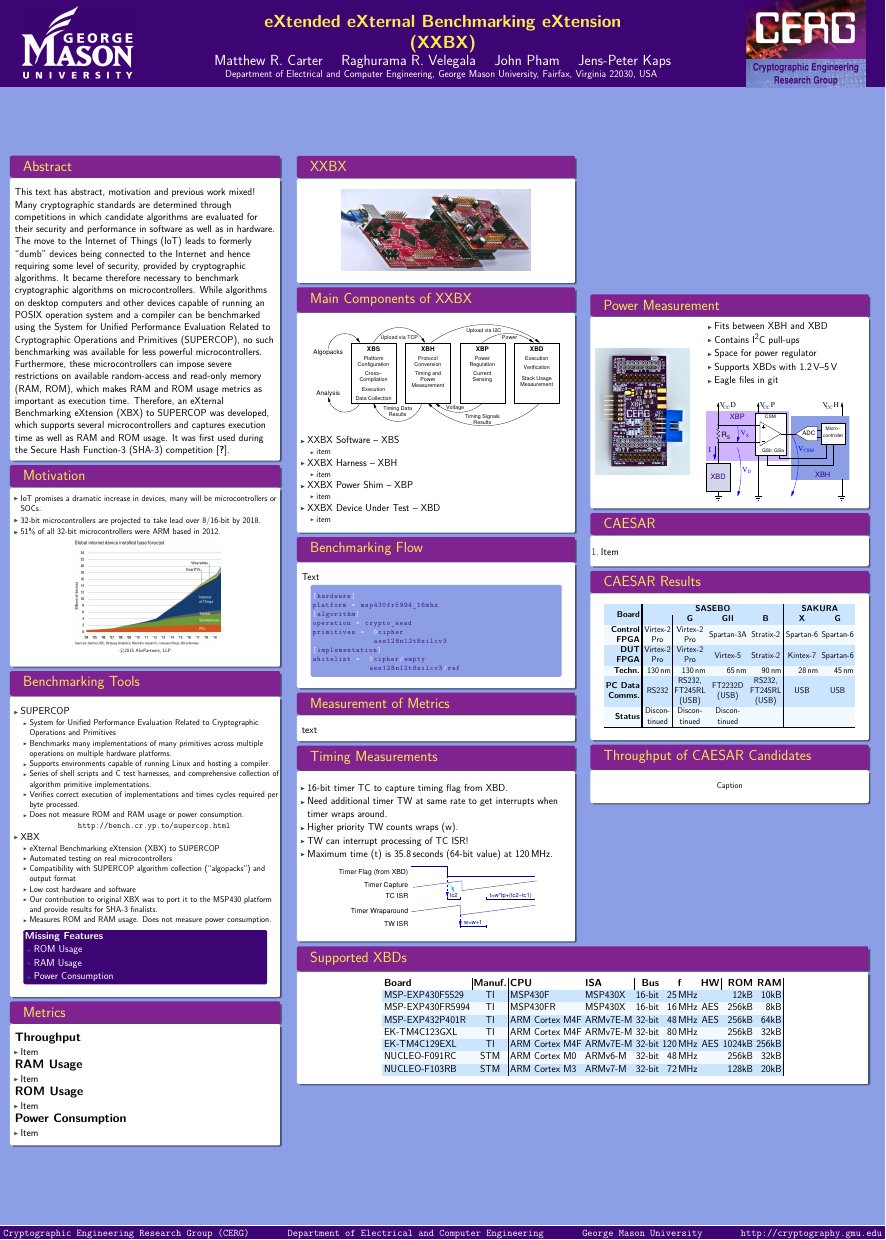
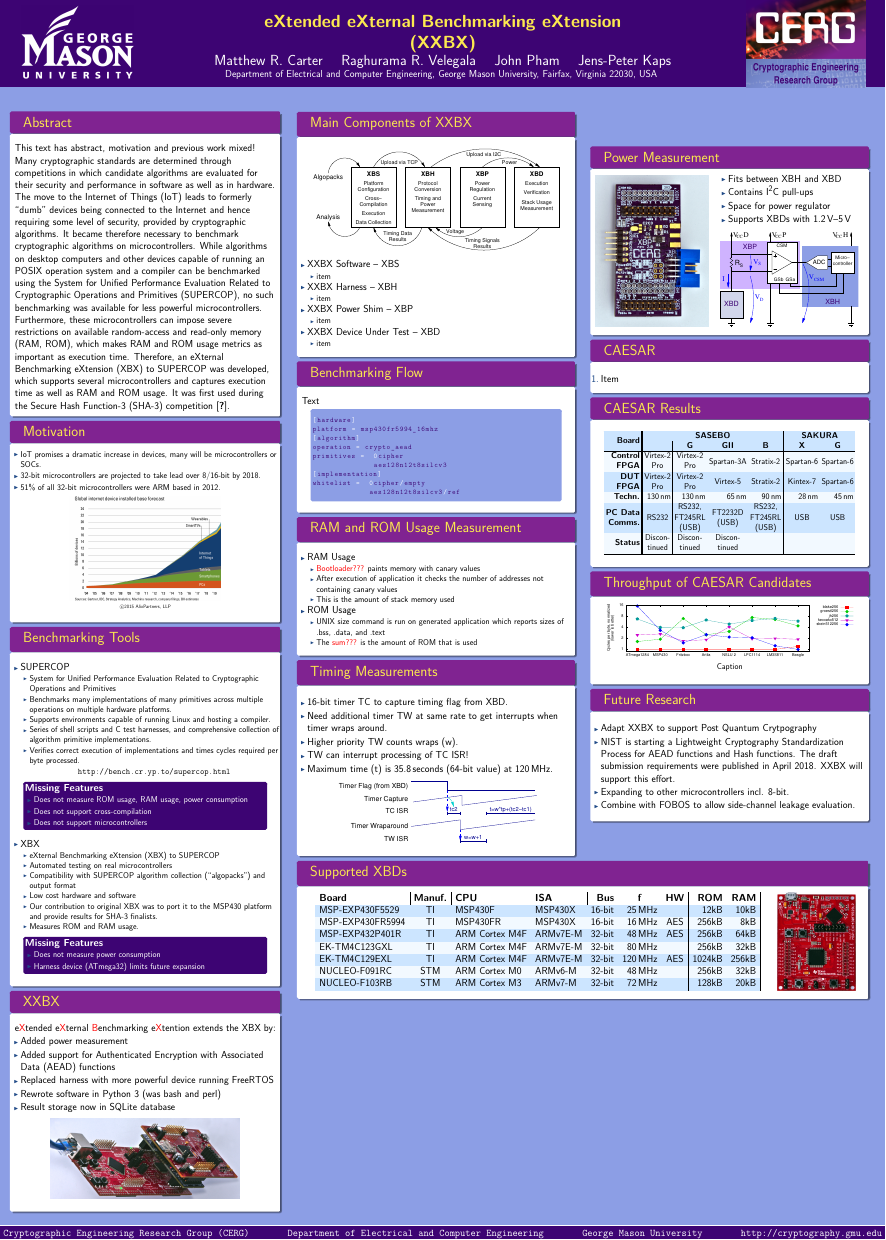
Before and after one commit to GMUCERG/xbx, a LaTeX poster (docs/XXBX-Poster.tex): the whole page. The pictures show the PDF file docs/XXBX-Poster.pdf that the author committed with the source.

Commit message:
added more text

```diff
--- a/docs/XXBX-Poster.tex
+++ b/docs/XXBX-Poster.tex
@@ -118,11 +118,26 @@ It was first used during the Secure Hash Function-3 (SHA-3) competition~\cite{WG
                   collection of algorithm primitive implementations.
               \item Verifies correct execution of implementations and times cycles
                   required per byte processed.
-              \item Does not measure ROM and RAM usage or power consumption.
+%              \item Does not measure ROM and RAM usage or power consumption.
               \begin{center}
                   \url{http://bench.cr.yp.to/supercop.html}
               \end{center}
             \end{itemize}
+        \end{itemize}
+        \begin{center}
+        \begin{minipage}[t]{0.9\linewidth}
+        \setbeamercolor{padding}{fg=white, bg=cergbg1}
+        \begin{beamercolorbox}[rounded=true]{padding}
+          \textbf{Missing Features}\small
+          \begin{itemize}
+            \item Does not measure ROM usage, RAM usage, power consumption
+            \item Does not support cross-compilation
+            \item Does not support microcontrollers
+          \end{itemize}
+        \end{beamercolorbox}
+        \end{minipage}
+        \end{center}
+        \begin{itemize}
           \item XBX
             \begin{itemize}
               \item eXternal Benchmarking eXtension (XBX) to SUPERCOP
@@ -131,44 +146,58 @@ It was first used during the Secure Hash Function-3 (SHA-3) competition~\cite{WG
               \item Low cost hardware and software
               \item Our contribution to original XBX was to port it to the MSP430
                   platform and provide results for SHA-3 finalists.
-              \item Measures ROM and RAM usage. Does not measure power consumption.
+              \item Measures ROM and RAM usage. %Does not measure power consumption.
             \end{itemize}
         \end{itemize}
-
         \begin{center}
         \begin{minipage}[t]{0.9\linewidth}
         \setbeamercolor{padding}{fg=white, bg=cergbg1}
         \begin{beamercolorbox}[rounded=true]{padding}
-          \textbf{Missing Features}
+          \textbf{Missing Features}\small
           \begin{itemize}
-            \item ROM Usage
-            \item RAM Usage
-            \item Power Consumption
+            \item Does not measure power consumption
+            \item Harness device (ATmega32) limits future expansion
           \end{itemize}
         \end{beamercolorbox}
         \end{minipage}
         \end{center}
+
       \end{block}
 %-----------------------------------------------------------------------------------
-      \begin{block}{Metrics}
-        {\large\textbf{Throughput}}
+%      \begin{block}{Metrics}
+%        {\large\textbf{Throughput}}
+%        \begin{itemize}
+%          \item Measured in cycles per byte
+%        \end{itemize}
+%        {\large\textbf{RAM Usage}}
+%        \begin{itemize}
+%          \item Item
+%        \end{itemize}
+%        {\large\textbf{ROM Usage}}
+%        \begin{itemize}
+%          \item Item
+%        \end{itemize}
+%        {\large\textbf{Power Consumption}}
+%        \begin{itemize}
+%          \item Item
+%        \end{itemize}
+%      \end{block}
+%
+% ---------------------------------------------------------------------------
+      \begin{block}{XXBX}
+        {e\color{red}X}tended e{\color{red}X}ternal {\color{red}B}enchmarking
+        e{\color{red}X}tention extends the XBX by:%
         \begin{itemize}
-          \item Item
+          \item Added power measurement
+          \item Added support for Authenticated Encryption with Associated Data (AEAD) functions
+          \item Replaced harness with more powerful device running FreeRTOS
+          \item Rewrote software in Python 3 (was bash and perl)
+          \item Result storage now in SQLite database
         \end{itemize}
-        {\large\textbf{RAM Usage}}
-        \begin{itemize}
-          \item Item
-        \end{itemize}
-        {\large\textbf{ROM Usage}}
-        \begin{itemize}
-          \item Item
-        \end{itemize}
-        {\large\textbf{Power Consumption}}
-        \begin{itemize}
-          \item Item
-        \end{itemize}
+        \begin{center}
+          \includegraphics[scale=1.5]{../figures/xxbx-tilted}
+        \end{center}
       \end{block}
-
 %---------------------------------------------------------------------------------
     \end{column}
 % ---------------------------------------------------------------------------
@@ -180,17 +209,6 @@ It was first used during the Secure Hash Function-3 (SHA-3) competition~\cite{WG
 
 % ---------------------------------------------------------------------------
 
-% ---------------------------------------------------------------------------
-      \begin{block}{XXBX}
-%        {e\color{red}X}tended e{\color{red}X}ternal {\color{red}B}enchmarking
-%        e{\color{red}X}tention extends the XBX by:%
-%        \begin{itemize}
-%          \item List of differences to XBX
-%        \end{itemize}
-        \begin{center}
-          \includegraphics[scale=1.5]{../figures/xxbx-tilted}
-        \end{center}
-      \end{block}
 % ---------------------------------------------------------------------------
       \begin{block}{Main Components of XXBX}
         \begin{center}
@@ -241,8 +259,23 @@ whitelist =  0cipher/empty
       \end{block}
 
 % ---------------------------------------------------------------------------
-      \begin{block}{Measurement of Metrics}
-        text
+      \begin{block}{RAM and ROM Usage Measurement}
+        \begin{itemize}
+          \item RAM Usage
+            \begin{itemize}
+              \item {\color{red}Bootloader???} paints memory with canary values
+              \item After execution of application it checks
+                    the number of addresses not containing canary values
+              \item This is the amount of stack memory used
+            \end{itemize}
+          \item ROM Usage
+            \begin{itemize}
+              \item UNIX size command is run on generated application which
+                    reports sizes of .bss, .data, and .text
+              \item The {\color{red}sum???} is the amount of ROM that is used
+            \end{itemize}
+        \end{itemize}
+
       \end{block}
 
 % ---------------------------------------------------------------------------
@@ -271,20 +304,21 @@ whitelist =  0cipher/empty
 
 % ---------------------------------------------------------------------------
        \begin{block}{Power Measurement}
-        \begin{minipage}{0.4\linewidth}
-		\includegraphics[scale=1.0]{../figures/xbp-full-top90}
+        \begin{minipage}{0.45\linewidth}
+		\includegraphics[scale=1.2]{../figures/xbp-full-top90}
         \end{minipage}%
 %	\hspace{-5ex}
-	\begin{minipage}{0.5\linewidth}
+	\begin{minipage}{0.48\linewidth}
           \begin{itemize}
             \item Fits between XBH and XBD
             \item Contains I$^2$C pull-ups
             \item Space for power regulator
             \item Supports XBDs with 1.2\,V--5\,V
-            \item Eagle files in git
+            %\item Eagle files in git
           \end{itemize}
           \begin{center}
-            \includegraphics[scale=1.5]{../figures/ina225}
+            \vspace{-2ex}
+            \includegraphics[scale=1.45]{../figures/ina225}
           \end{center}
 	\end{minipage}
        \end{block}
@@ -335,11 +369,24 @@ whitelist =  0cipher/empty
        \begin{block}{Throughput of CAESAR Candidates}
         \vspace{-1ex}
          \begin{center}
-           \includegraphics[width=0.9\linewidth]{../figures/aes128}
+           \includegraphics[width=0.9\linewidth]{../figures/cycles_per_byte}
 
            {\small Caption}
          \end{center}
        \end{block}
+
+% ---------------------------------------------------------------------------
+       \begin{block}{Future Research}
+        \begin{itemize}
+          \item Adapt XXBX to support Post Quantum Crytpography
+          \item NIST is starting a Lightweight Cryptography Standardization Process for
+                AEAD functions and Hash functions. The draft submission requirements
+                were published in April 2018. XXBX will support this effort.
+          \item Expanding to other microcontrollers incl. 8-bit.
+          \item Combine with FOBOS to allow side-channel leakage evaluation.
+        \end{itemize}
+       \end{block}
+
 % ---------------------------------------------------------------------------
 % ---------------------------------------------------------------------------
 %      \begin{block}{References}
@@ -354,8 +401,9 @@ whitelist =  0cipher/empty
 % ---------------------------------------------------------------------------
    \begin{columns}%[t]
    \begin{column}{0.977\linewidth}
-      \begin{block}{Supported XBDs}\centering
-          \renewcommand\tabcolsep{4pt}%
+      \begin{block}{Supported XBDs}
+        \begin{minipage}{0.83\linewidth}
+          \centering\renewcommand\tabcolsep{10pt}%
           \rowcolors{2}{RoyalBlue!5}{RoyalBlue!20}%
     \begin{tabular}{l|c|ll|rrc|rr|r}
     \textbf{Board}   & \textbf{Manuf.}&\textbf{CPU}&\textbf{ISA}&\textbf{Bus}&\thb{f}&\textbf{HW}&\textbf{ROM}&\textbf{RAM} \\ \hline
@@ -369,6 +417,10 @@ whitelist =  0cipher/empty
     NUCLEO-F103RB    & STM       & ARM Cortex M3  &  ARMv7-M    & 32-bit &  72\,MHz &     &  128kB &  20kB  \\
 %    chipKIT uC32     & Microchip & PIC32MX3xx     &  MIPS32 M4K & 32-bit &  80\,MHz &     &     &     &   \\
     \end{tabular}
+        \end{minipage}
+        \begin{minipage}{0.15\linewidth}
+		\includegraphics[scale=0.9]{../figures/msp-exp430f5529lp}
+        \end{minipage}%
        \end{block}
 \end{column}
 \end{columns}
```
Also changed, not shown: docs/XXBX-Poster.pdf, docs/figures/cycles_per_byte.pdf (added), docs/figures/msp-exp430f5529lp.jpg.
